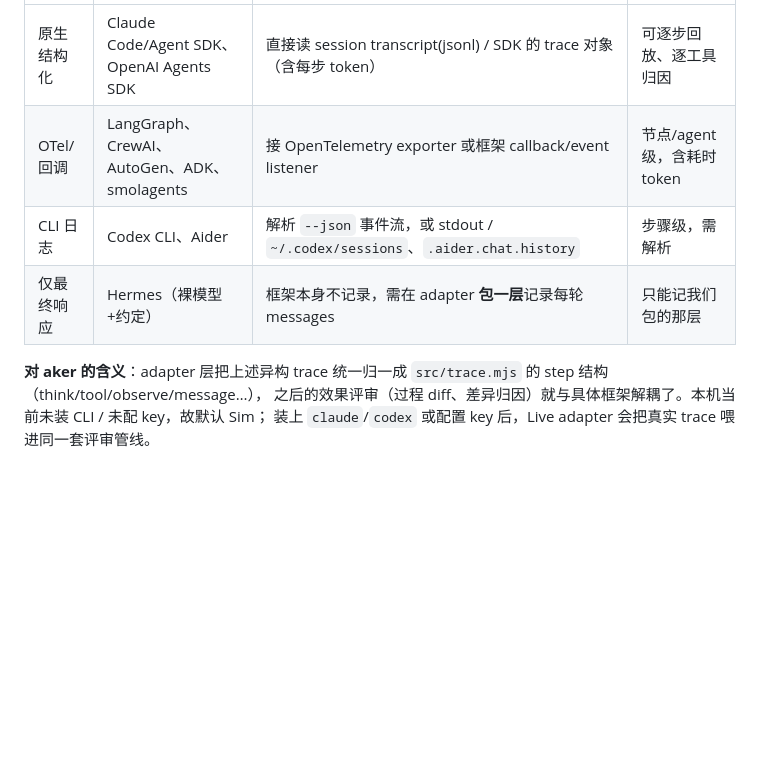
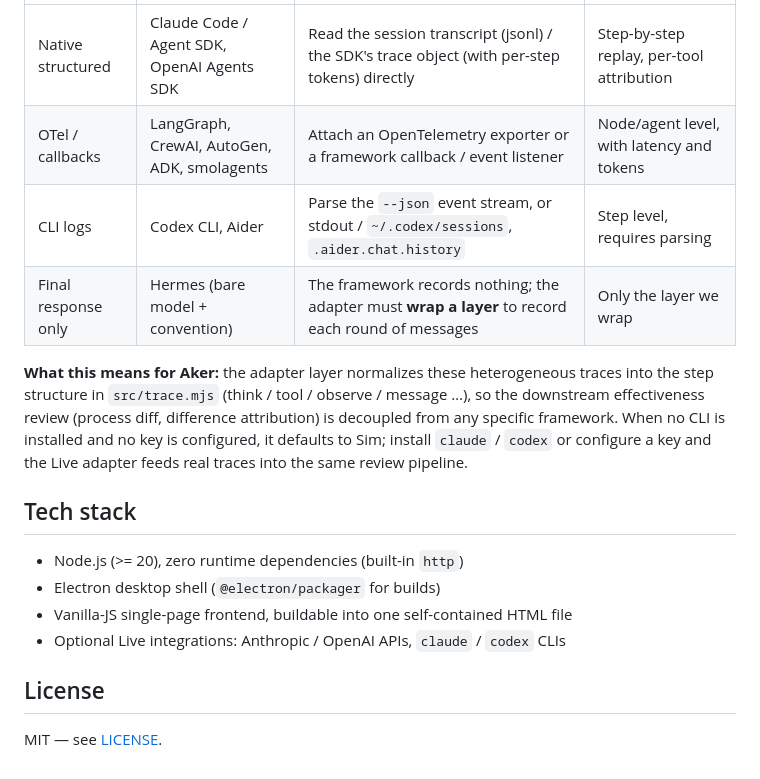
Before and after one commit to wuyuyang001-oss/aker, a Markdown page: README.md, the part around one of its changes. Drawn GitHub-style; blank space fills up the shorter version.

Commit message:
docs: rewrite README in English (demo/release links, architecture, trace tiers)

```diff
--- a/README.md
+++ b/README.md
@@ -56,9 +57,18 @@ Live 模式在 `runLive()` 里加一个真实通道（HTTP 或 `spawn` 调 CLI
 |---|---|---|---|
-| 原生结构化 | Claude Code/Agent SDK、OpenAI Agents SDK | 直接读 session transcript(jsonl) / SDK 的 trace 对象（含每步 token） | 可逐步回放、逐工具归因 |
-| OTel/回调 | LangGraph、CrewAI、AutoGen、ADK、smolagents | 接 OpenTelemetry exporter 或框架 callback/event listener | 节点/agent 级，含耗时 token |
-| CLI 日志 | Codex CLI、Aider | 解析 `--json` 事件流，或 stdout / `~/.codex/sessions`、`.aider.chat.history` | 步骤级，需解析 |
-| 仅最终响应 | Hermes（裸模型+约定） | 框架本身不记录，需在 adapter **包一层**记录每轮 messages | 只能记我们包的那层 |
+| Native structured | Claude Code / Agent SDK, OpenAI Agents SDK | Read the session transcript (jsonl) / the SDK's trace object (with per-step tokens) directly | Step-by-step replay, per-tool attribution |
+| OTel / callbacks | LangGraph, CrewAI, AutoGen, ADK, smolagents | Attach an OpenTelemetry exporter or a framework callback / event listener | Node/agent level, with latency and tokens |
+| CLI logs | Codex CLI, Aider | Parse the `--json` event stream, or stdout / `~/.codex/sessions`, `.aider.chat.history` | Step level, requires parsing |
+| Final response only | Hermes (bare model + convention) | The framework records nothing; the adapter must **wrap a layer** to record each round of messages | Only the layer we wrap |
 
-**对 aker 的含义**：adapter 层把上述异构 trace 统一归一成 `src/trace.mjs` 的 step 结构（think/tool/observe/message…），
-之后的效果评审（过程 diff、差异归因）就与具体框架解耦了。本机当前未装 CLI / 未配 key，故默认 Sim；
-装上 `claude`/`codex` 或配置 key 后，Live adapter 会把真实 trace 喂进同一套评审管线。
+**What this means for Aker:** the adapter layer normalizes these heterogeneous traces into the step structure in `src/trace.mjs` (think / tool / observe / message …), so the downstream effectiveness review (process diff, difference attribution) is decoupled from any specific framework. When no CLI is installed and no key is configured, it defaults to Sim; install `claude` / `codex` or configure a key and the Live adapter feeds real traces into the same review pipeline.
+
+## Tech stack
+
+- Node.js (>= 20), zero runtime dependencies (built-in `http`)
+- Electron desktop shell (`@electron/packager` for builds)
+- Vanilla-JS single-page frontend, buildable into one self-contained HTML file
+- Optional Live integrations: Anthropic / OpenAI APIs, `claude` / `codex` CLIs
+
+## License
+
+MIT — see [LICENSE](LICENSE).
```
Also changed, not shown: other parts of README.md (+34 -33 lines).
